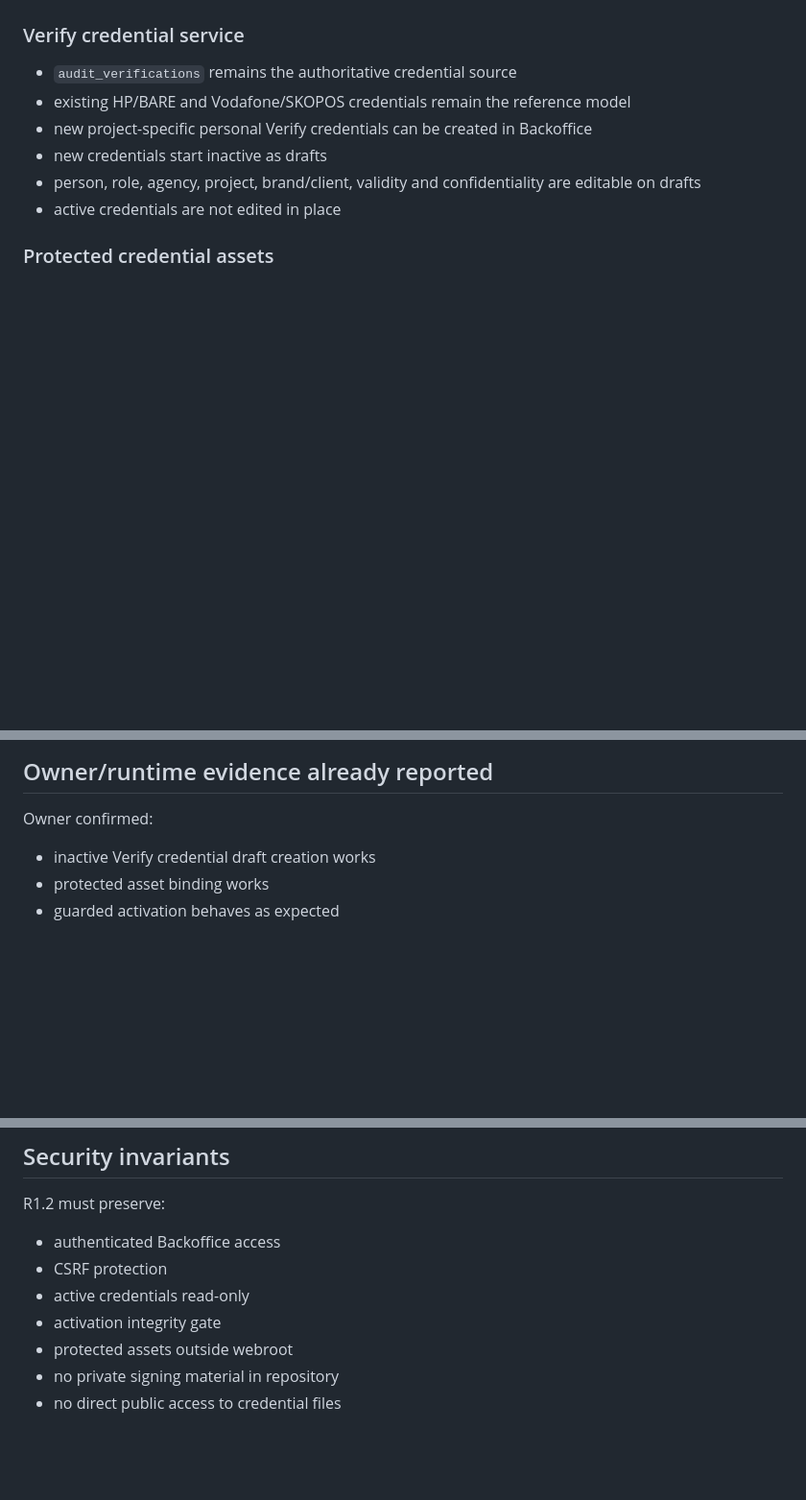
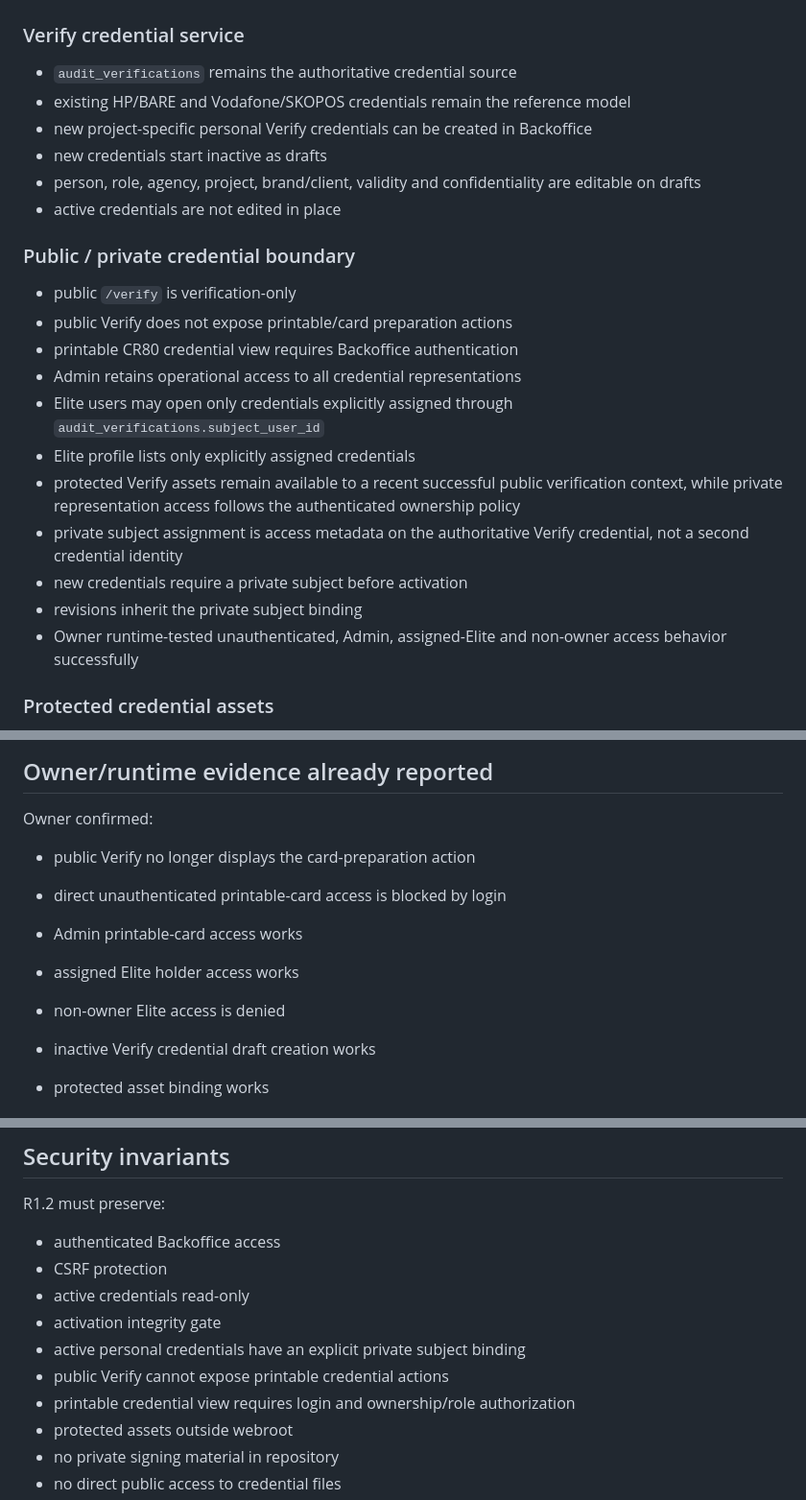
Before and after one commit to gitinsodema/mysterymarket.de, a Markdown page: docs/R1_2_RELEASE_REVIEW.md, 3 parts joined by grey strips. Shown at 96% size. GitHub-like rendering; blank space fills up the shorter version.

Commit message:
docs: record verified private credential boundary

```diff
--- a/docs/R1_2_RELEASE_REVIEW.md
+++ b/docs/R1_2_RELEASE_REVIEW.md
@@ -16,6 +16,20 @@ Release candidate version: `1.2.0`
 - new credentials start inactive as drafts
 - person, role, agency, project, brand/client, validity and confidentiality are editable on drafts
 - active credentials are not edited in place
+
+### Public / private credential boundary
+
+- public `/verify` is verification-only
+- public Verify does not expose printable/card preparation actions
+- printable CR80 credential view requires Backoffice authentication
+- Admin retains operational access to all credential representations
+- Elite users may open only credentials explicitly assigned through `audit_verifications.subject_user_id`
+- Elite profile lists only explicitly assigned credentials
+- protected Verify assets remain available to a recent successful public verification context, while private representation access follows the authenticated ownership policy
+- private subject assignment is access metadata on the authoritative Verify credential, not a second credential identity
+- new credentials require a private subject before activation
+- revisions inherit the private subject binding
+- Owner runtime-tested unauthenticated, Admin, assigned-Elite and non-owner access behavior successfully
 
 ### Protected credential assets
 
@@ -147,6 +161,12 @@ Preflight requires both documents.
 
 Owner confirmed:
 
+- public Verify no longer displays the card-preparation action
+- direct unauthenticated printable-card access is blocked by login
+- Admin printable-card access works
+- assigned Elite holder access works
+- non-owner Elite access is denied
+
 - inactive Verify credential draft creation works
 - protected asset binding works
 - guarded activation behaves as expected
@@ -183,6 +203,9 @@ R1.2 must preserve:
 - CSRF protection
 - active credentials read-only
 - activation integrity gate
+- active personal credentials have an explicit private subject binding
+- public Verify cannot expose printable credential actions
+- printable credential view requires login and ownership/role authorization
 - protected assets outside webroot
 - no private signing material in repository
 - no direct public access to credential files
```
